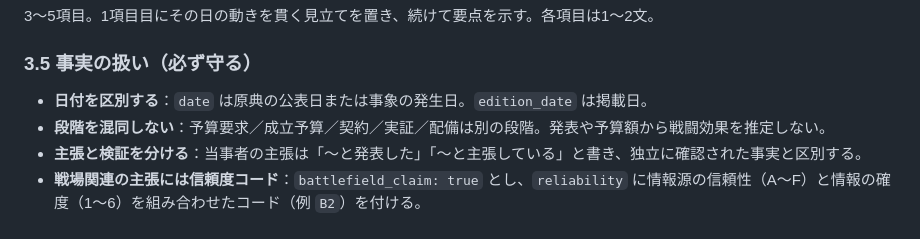
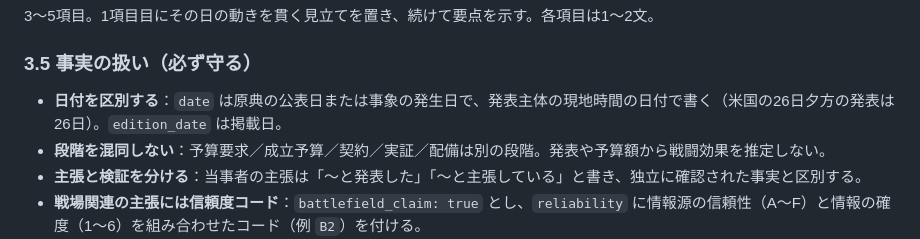
Before and after one commit to kenj0126-creator/kenj0126-creator.github.io, a Markdown page: docs/DAILY_BRIEF_RUNBOOK.md, the part around the change. GitHub-like rendering.

```diff
--- a/docs/DAILY_BRIEF_RUNBOOK.md
+++ b/docs/DAILY_BRIEF_RUNBOOK.md
@@ -101,7 +101,7 @@ git ls-remote origin refs/heads/main   # 手元の HEAD と一致することを
 
 ### 3.5 事実の扱い（必ず守る）
 
-- **日付を区別する**：`date` は原典の公表日または事象の発生日。`edition_date` は掲載日。
+- **日付を区別する**：`date` は原典の公表日または事象の発生日で、発表主体の現地時間の日付で書く（米国の26日夕方の発表は26日）。`edition_date` は掲載日。
 - **段階を混同しない**：予算要求／成立予算／契約／実証／配備は別の段階。発表や予算額から戦闘効果を推定しない。
 - **主張と検証を分ける**：当事者の主張は「〜と発表した」「〜と主張している」と書き、独立に確認された事実と区別する。
 - **戦場関連の主張には信頼度コード**：`battlefield_claim: true` とし、`reliability` に情報源の信頼性（A〜F）と情報の確度（1〜6）を組み合わせたコード（例 `B2`）を付ける。
```
Also changed, not shown: docs/EDITOR_INGEST_GUIDE.md (+3 -1 lines).
